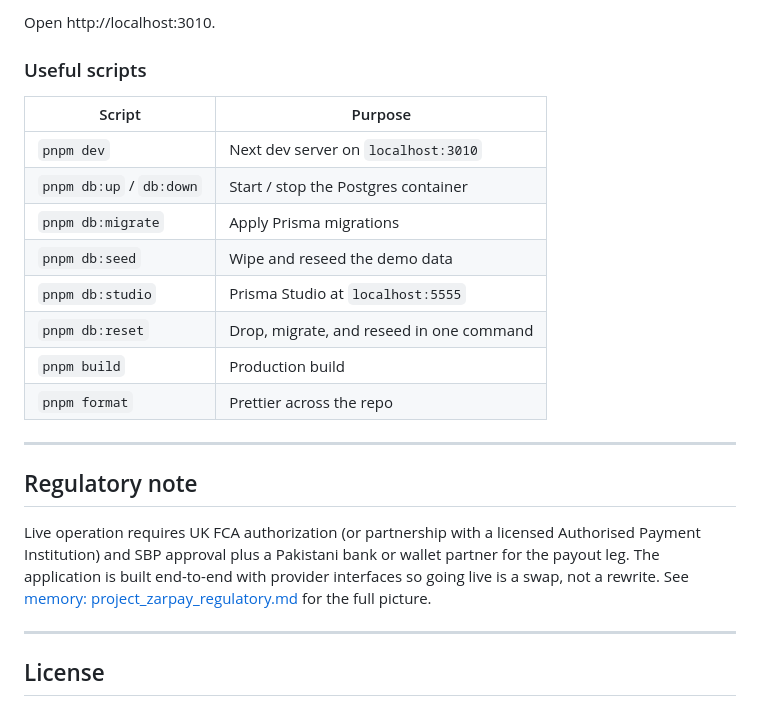
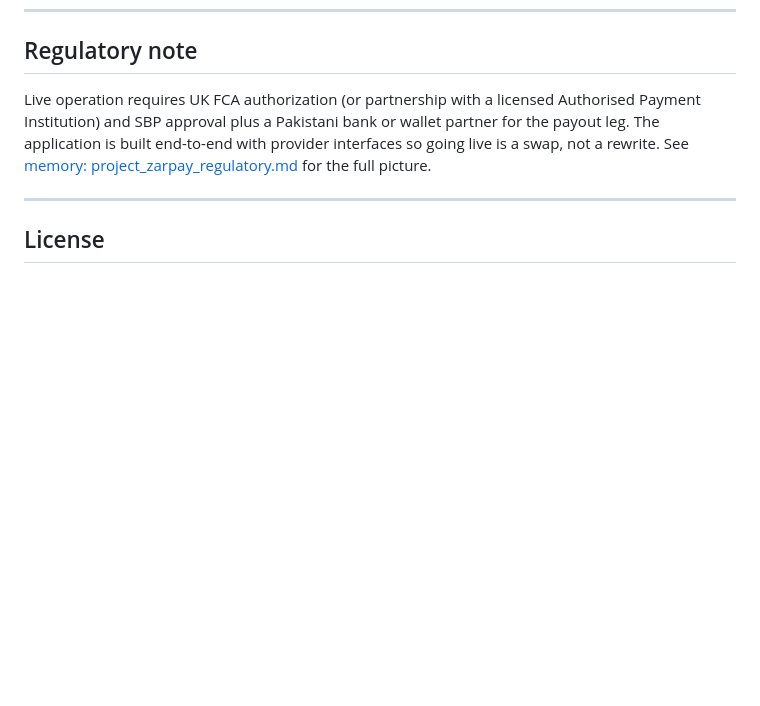
Before and after one commit to atifali-pm/zarpay, a Markdown page: README.md, the part around one of its changes. GitHub-like rendering; blank space fills up the shorter version.

```diff
--- a/README.md
+++ b/README.md
@@ -175,20 +106,3 @@ pnpm dev
-Open http://localhost:3010.
-
-### Useful scripts
-
-| Script | Purpose |
-|---|---|
-| `pnpm dev` | Next dev server on `localhost:3010` |
-| `pnpm db:up` / `db:down` | Start / stop the Postgres container |
-| `pnpm db:migrate` | Apply Prisma migrations |
-| `pnpm db:seed` | Wipe and reseed the demo data |
-| `pnpm db:studio` | Prisma Studio at `localhost:5555` |
-| `pnpm db:reset` | Drop, migrate, and reseed in one command |
-| `pnpm build` | Production build |
-| `pnpm format` | Prettier across the repo |
-
----
-
 ## Regulatory note
 
 Live operation requires UK FCA authorization (or partnership with a licensed Authorised Payment Institution) and SBP approval plus a Pakistani bank or wallet partner for the payout leg. The application is built end-to-end with provider interfaces so going live is a swap, not a rewrite. See [memory: project_zarpay_regulatory.md](../../.claude/projects/-home-atif-projects-zarpay/memory/project_zarpay_regulatory.md) for the full picture.
```
Also changed, not shown: other parts of README.md (+0 -69 lines).
